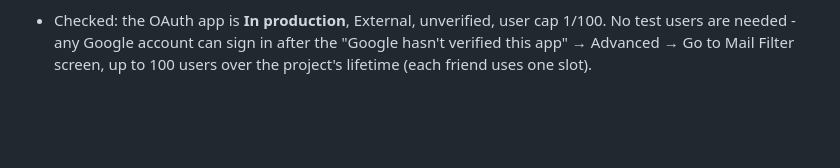
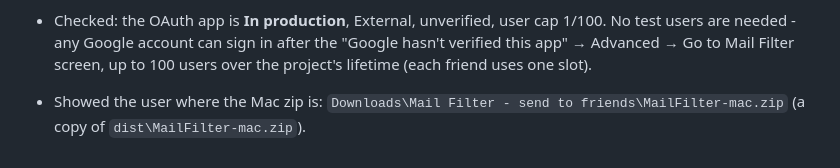
Before and after one commit to aryangole07-hub/Mail-Filter, a Markdown page: mail-filter-handoff.md, the part around the change. GitHub-like rendering; blank space fills up the shorter version.

Commit message:
Handoff: location of the Mac zip
Co-Authored-By: Claude Opus 5 <noreply@anthropic.com>
Claude-Session: https://claude.ai/code/session_01294P3QtVfKWHX6D2jJa8y1

```diff
--- a/mail-filter-handoff.md
+++ b/mail-filter-handoff.md
@@ -985,3 +985,7 @@ Prompt: add a friend's BITS email to the Google OAuth test users.
   1/100. No test users are needed - any Google account can sign in after the
   "Google hasn't verified this app" → Advanced → Go to Mail Filter screen,
   up to 100 users over the project's lifetime (each friend uses one slot).
+
+- Showed the user where the Mac zip is:
+  `Downloads\Mail Filter - send to friends\MailFilter-mac.zip`
+  (a copy of `dist\MailFilter-mac.zip`).
```
